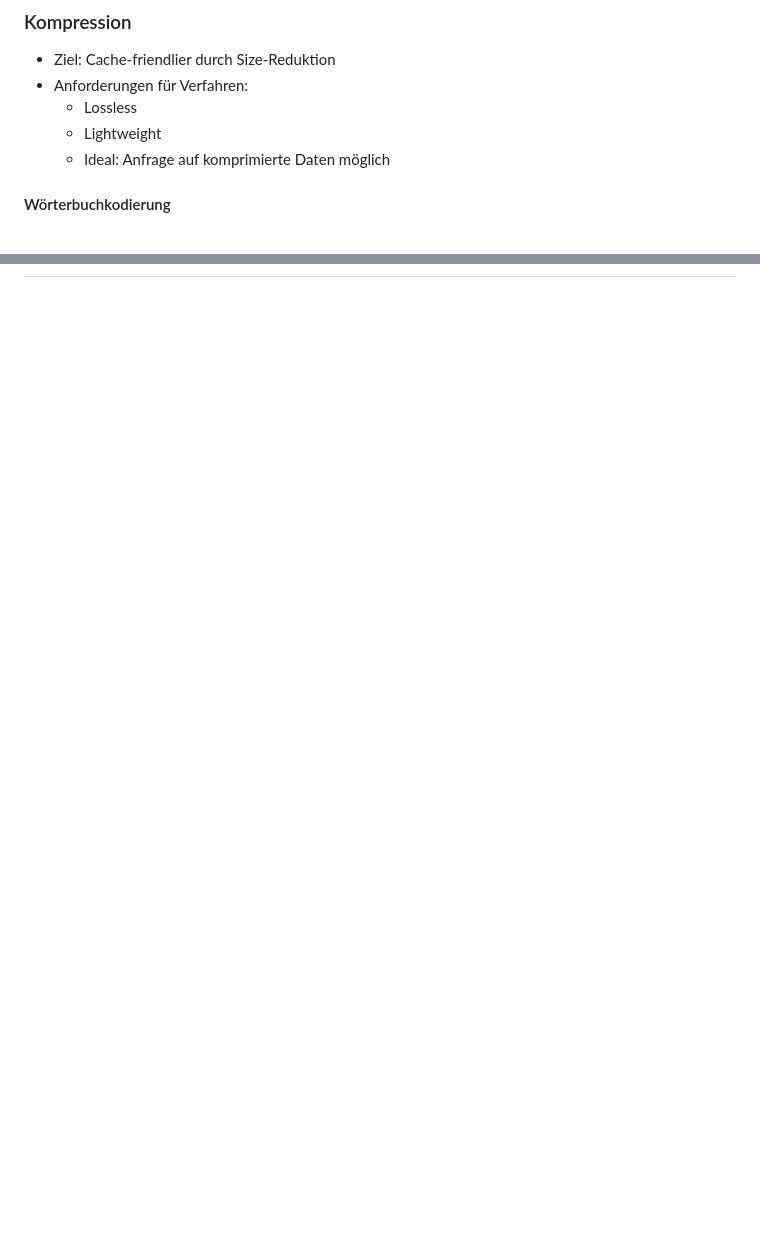
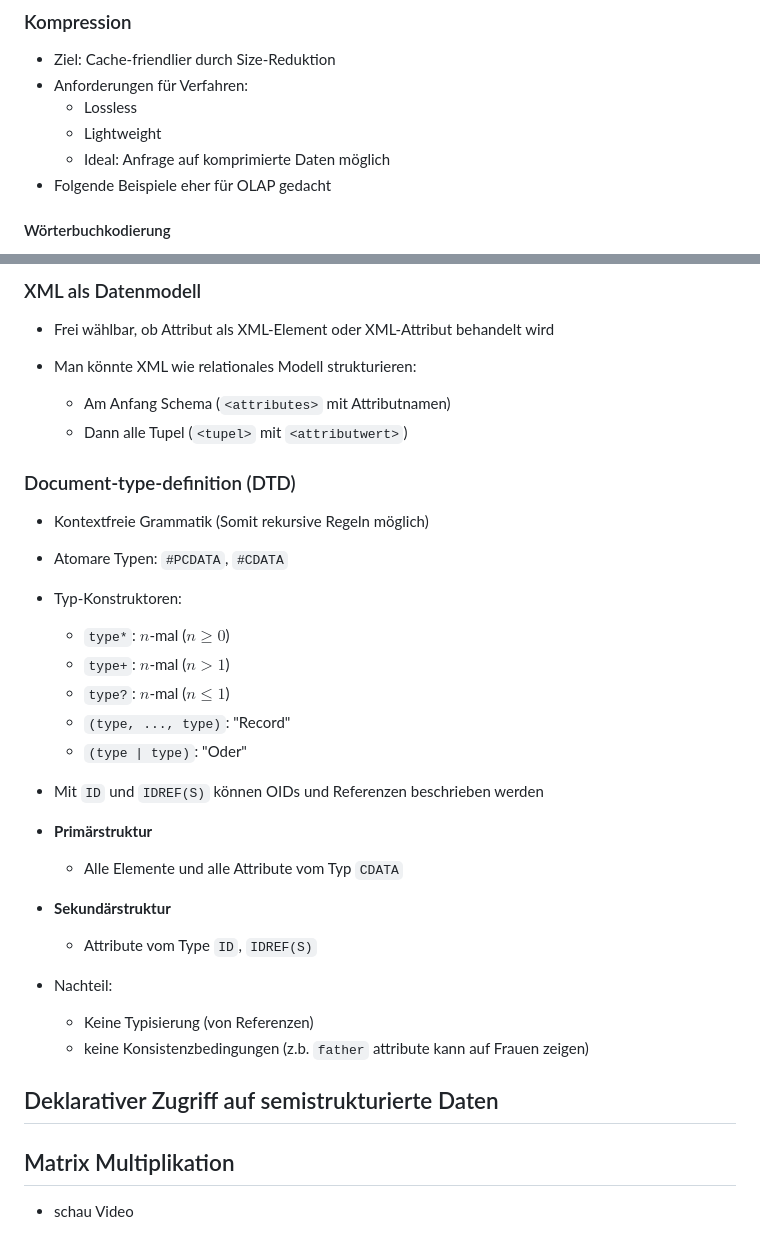
Before and after one commit to MaxM111/jenseits, a Markdown page: summary/summary.md, 2 parts joined by grey strips. GitHub-like rendering; blank space fills up the shorter version.

Commit message:
summarise data models

```diff
--- a/summary/summary.md
+++ b/summary/summary.md
@@ -474,6 +474,7 @@ WITH RECURSIVE Reaches(from_, to_) AS (
   - Lossless
   - Lightweight
   - Ideal: Anfrage auf komprimierte Daten möglich
+- Folgende Beispiele eher für OLAP gedacht
 
 #### Wörterbuchkodierung
 
@@ -505,0 +553,33 @@ WITH RECURSIVE Reaches(from_, to_) AS (
+### XML als Datenmodell
+
+- Frei wählbar, ob Attribut als XML-Element oder XML-Attribut behandelt wird
+
+- Man könnte XML wie relationales Modell strukturieren:
+  - Am Anfang Schema (`<attributes>` mit Attributnamen)
+  - Dann alle Tupel (`<tupel>` mit `<attributwert>`)
+
+### Document-type-definition (DTD)
+
+- Kontextfreie Grammatik (Somit rekursive Regeln möglich)
+
+- Atomare Typen: `#PCDATA`, `#CDATA`
+- Typ-Konstruktoren:
+  - `type*`: $n$-mal ($n \ge 0$)
+  - `type+`: $n$-mal ($n > 1$)
+  - `type?`: $n$-mal ($n \le 1$)
+  - `(type, ..., type)`: "Record"
+  - `(type | type)`: "Oder"
+- Mit `ID` und `IDREF(S)` können OIDs und Referenzen beschrieben werden
+- **Primärstruktur**
+  - Alle Elemente und alle Attribute vom Typ `CDATA`
+- **Sekundärstruktur**
+  - Attribute vom Type `ID`, `IDREF(S)`
+- Nachteil:
+  - Keine Typisierung (von Referenzen)
+  - keine Konsistenzbedingungen (z.b. `father` attribute kann auf Frauen zeigen)
+
+## Deklarativer Zugriff auf semistrukturierte Daten
+
+## Matrix Multiplikation
+
+- schau Video
```
Also changed, not shown: other parts of summary/summary.md (+51 -5 lines).
